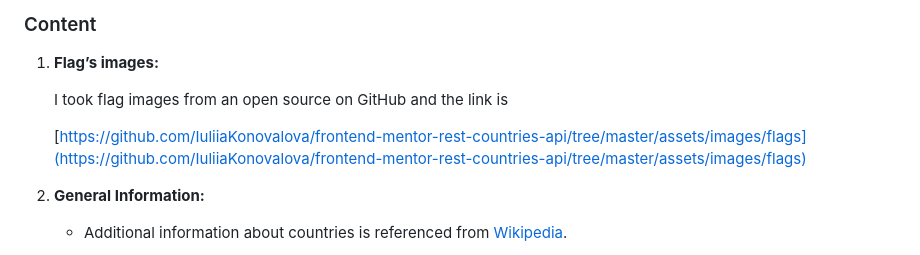
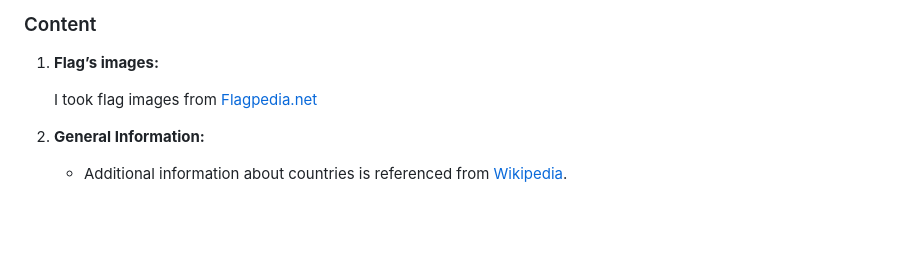
Before and after one commit to pagaslav/flag-me, a Markdown page: README.md, the part around the change printed below. Drawn GitHub-style; blank space fills up the shorter version.

```diff
--- a/README.md
+++ b/README.md
@@ -729,9 +731,7 @@ repository:
 
 1. **Flag’s images:**
 
-    I took flag images from an open source on GitHub and the link is
-
-    [https://github.com/IuliiaKonovalova/frontend-mentor-rest-countries-api/tree/master/assets/images/flags](https://github.com/IuliiaKonovalova/frontend-mentor-rest-countries-api/tree/master/assets/images/flags)
+    I took flag images from [Flagpedia.net](https://flagpedia.net/)
 
 2. **General Information:**
     - Additional information about countries is
```
Also changed, not shown: other parts of README.md (+10 -8 lines), documentation/auto-testing.png (added), documentation/respons-devices.png.
